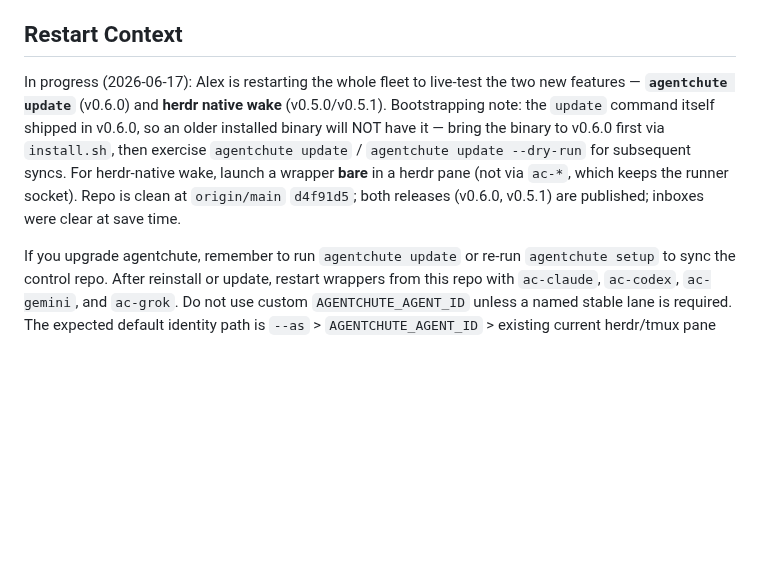
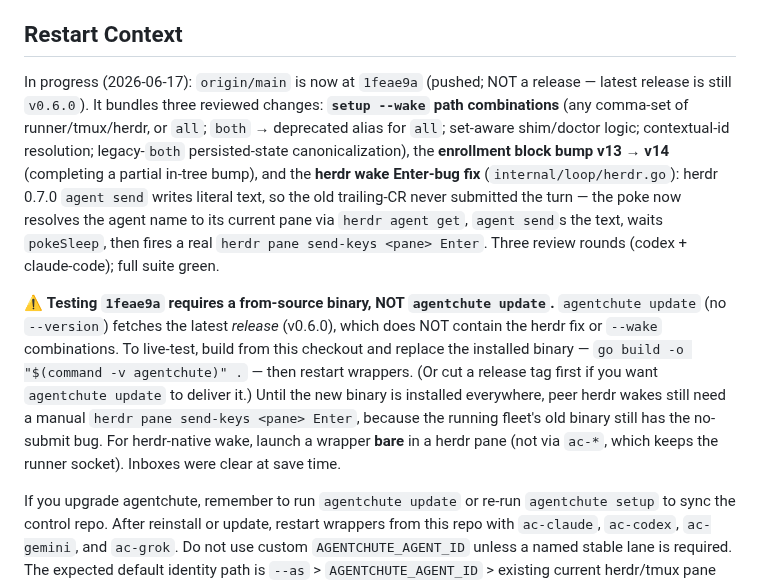
Before and after one commit to agentchute/agentchute, a Markdown page: HANDOFF.md, the part around the change. Drawn GitHub-style; blank space fills up the shorter version.

Commit message:
docs(HANDOFF): record 1feae9a (--wake combos + v14 + herdr Enter fix); flag from-source build needed to test (update fetches v0.6.0)
Co-Authored-By: Claude Opus 4.8 <noreply@anthropic.com>

```diff
--- a/HANDOFF.md
+++ b/HANDOFF.md
@@ -36,7 +36,9 @@ Recent shipped work:
 
 ## Restart Context
 
-In progress (2026-06-17): Alex is restarting the whole fleet to live-test the two new features — **`agentchute update`** (v0.6.0) and **herdr native wake** (v0.5.0/v0.5.1). Bootstrapping note: the `update` command itself shipped in v0.6.0, so an older installed binary will NOT have it — bring the binary to v0.6.0 first via `install.sh`, then exercise `agentchute update` / `agentchute update --dry-run` for subsequent syncs. For herdr-native wake, launch a wrapper **bare** in a herdr pane (not via `ac-*`, which keeps the runner socket). Repo is clean at `origin/main` `d4f91d5`; both releases (v0.6.0, v0.5.1) are published; inboxes were clear at save time.
+In progress (2026-06-17): `origin/main` is now at `1feae9a` (pushed; NOT a release — latest release is still `v0.6.0`). It bundles three reviewed changes: **`setup --wake` path combinations** (any comma-set of runner/tmux/herdr, or `all`; `both` → deprecated alias for `all`; set-aware shim/doctor logic; contextual-id resolution; legacy-`both` persisted-state canonicalization), the **enrollment block bump v13 → v14** (completing a partial in-tree bump), and the **herdr wake Enter-bug fix** (`internal/loop/herdr.go`): herdr 0.7.0 `agent send` writes literal text, so the old trailing-CR never submitted the turn — the poke now resolves the agent name to its current pane via `herdr agent get`, `agent send`s the text, waits `pokeSleep`, then fires a real `herdr pane send-keys <pane> Enter`. Three review rounds (codex + claude-code); full suite green.
+
+⚠️ **Testing `1feae9a` requires a from-source binary, NOT `agentchute update`.** `agentchute update` (no `--version`) fetches the latest *release* (v0.6.0), which does NOT contain the herdr fix or `--wake` combinations. To live-test, build from this checkout and replace the installed binary — `go build -o "$(command -v agentchute)" .` — then restart wrappers. (Or cut a release tag first if you want `agentchute update` to deliver it.) Until the new binary is installed everywhere, peer herdr wakes still need a manual `herdr pane send-keys <pane> Enter`, because the running fleet's old binary still has the no-submit bug. For herdr-native wake, launch a wrapper **bare** in a herdr pane (not via `ac-*`, which keeps the runner socket). Inboxes were clear at save time.
 
 If you upgrade agentchute, remember to run `agentchute update` or re-run `agentchute setup` to sync the control repo. After reinstall or update, restart wrappers from this repo with `ac-claude`, `ac-codex`, `ac-gemini`, and `ac-grok`. Do not use custom `AGENTCHUTE_AGENT_ID` unless a named stable lane is required. The expected default identity path is `--as` > `AGENTCHUTE_AGENT_ID` > existing current herdr/tmux pane registration > contextual `<wrapper>-<folder>` with `-2`, `-3`, etc. for live conflicts.
 
```
